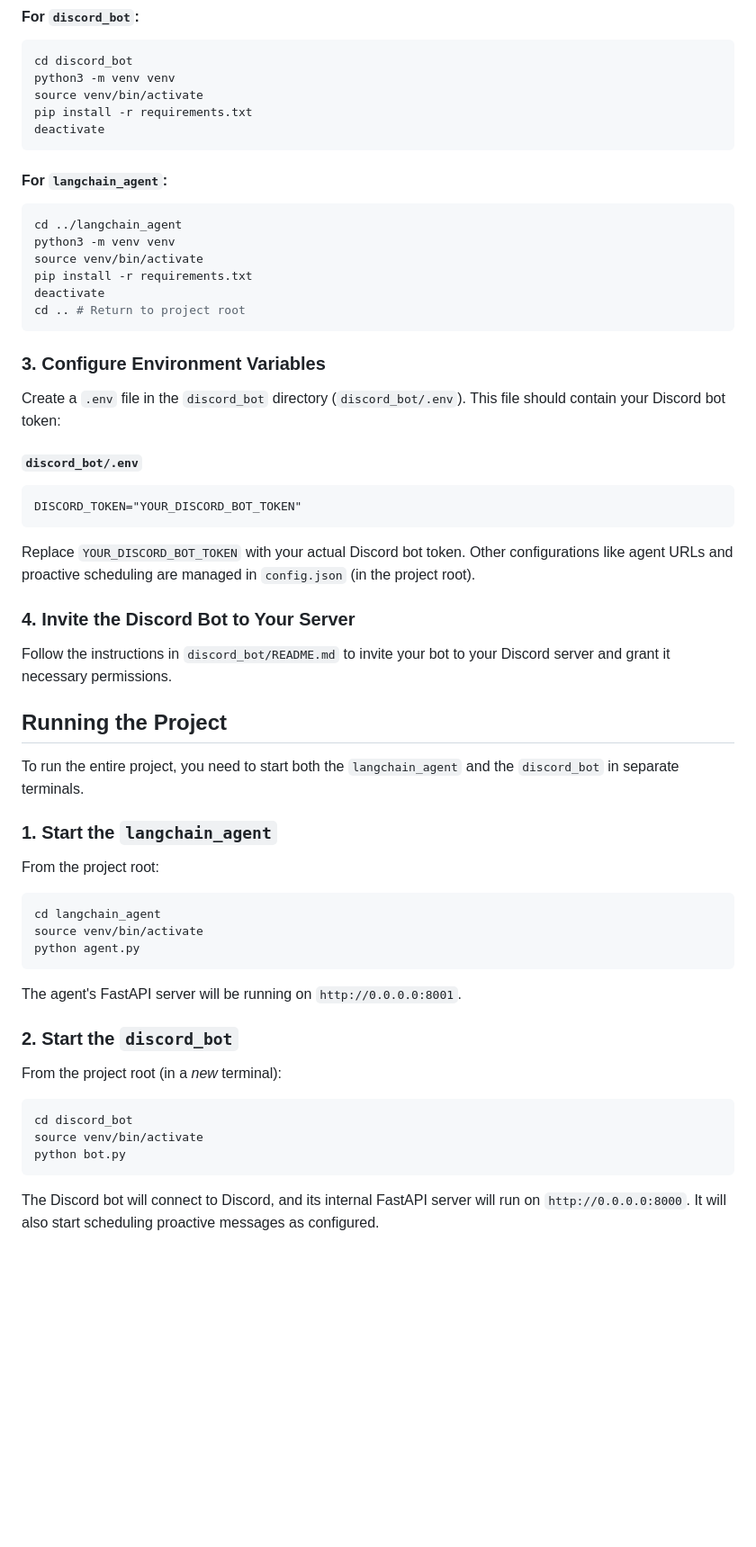
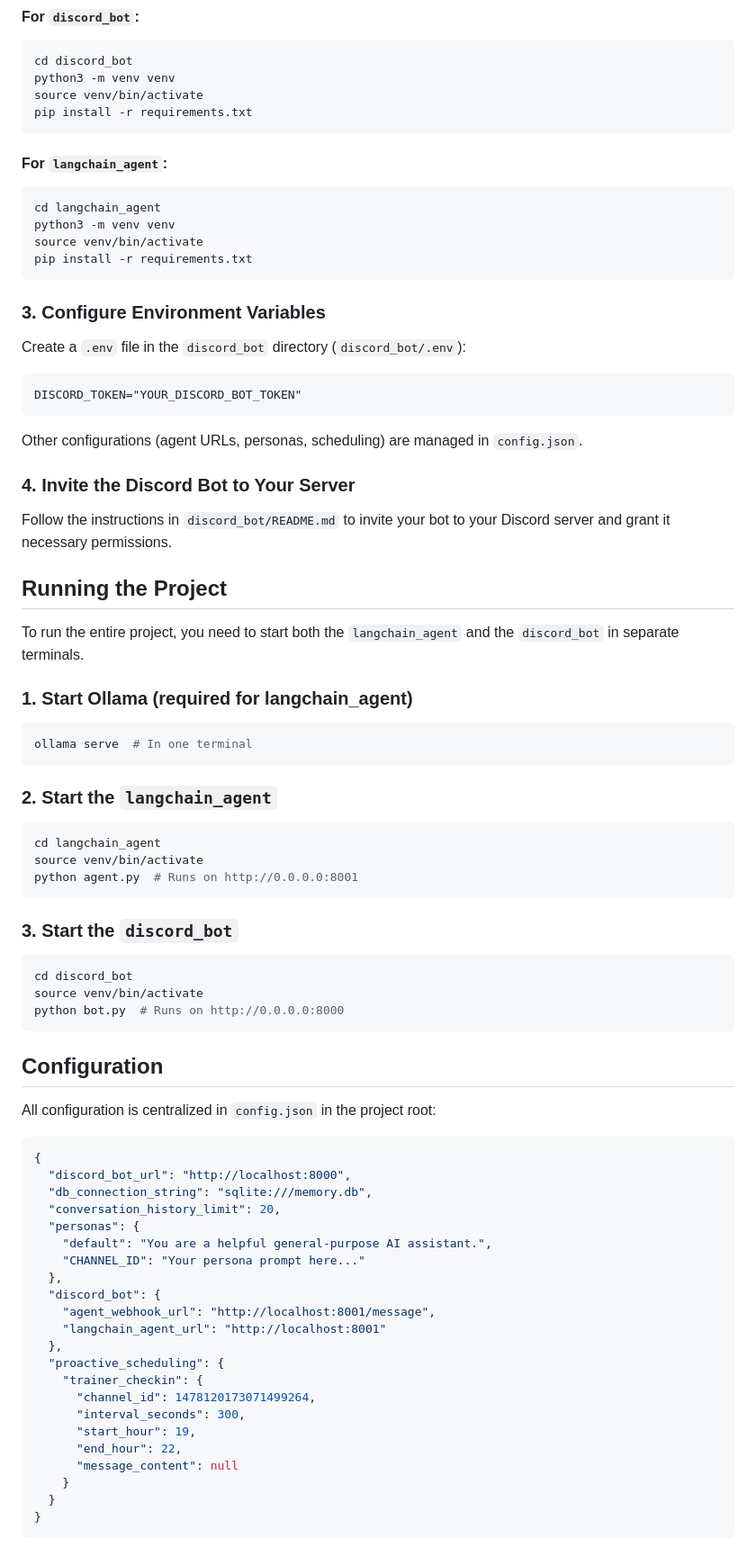
Before and after one commit to darrelcanada/personal-coach-agent, a Markdown page: README.md, the part around one of its changes. Shown at 90% size. Drawn GitHub-style; blank space fills up the shorter version.

````diff
--- a/README.md
+++ b/README.md
@@ -64,30 +56,26 @@ cd discord_bot
 python3 -m venv venv
 source venv/bin/activate
 pip install -r requirements.txt
-deactivate
 ```
 
 #### For `langchain_agent`:
 
 ```bash
-cd ../langchain_agent
+cd langchain_agent
 python3 -m venv venv
 source venv/bin/activate
 pip install -r requirements.txt
-deactivate
-cd .. # Return to project root
 ```
 
 ### 3. Configure Environment Variables
 
-Create a `.env` file in the `discord_bot` directory (`discord_bot/.env`). This file should contain your Discord bot token:
-
-#### `discord_bot/.env`
+Create a `.env` file in the `discord_bot` directory (`discord_bot/.env`):
 
 ```
 DISCORD_TOKEN="YOUR_DISCORD_BOT_TOKEN"
 ```
-Replace `YOUR_DISCORD_BOT_TOKEN` with your actual Discord bot token. Other configurations like agent URLs and proactive scheduling are managed in `config.json` (in the project root).
+
+Other configurations (agent URLs, personas, scheduling) are managed in `config.json`.
 
 ### 4. Invite the Discord Bot to Your Server
 
@@ -97,24 +85,54 @@ Follow the instructions in `discord_bot/README.md` to invite your bot to your Di
 
 To run the entire project, you need to start both the `langchain_agent` and the `discord_bot` in separate terminals.
 
-### 1. Start the `langchain_agent`
+### 1. Start Ollama (required for langchain_agent)
 
-From the project root:
+```bash
+ollama serve  # In one terminal
+```
+
+### 2. Start the `langchain_agent`
 
 ```bash
 cd langchain_agent
 source venv/bin/activate
-python agent.py
+python agent.py  # Runs on http://0.0.0.0:8001
 ```
-The agent's FastAPI server will be running on `http://0.0.0.0:8001`.
 
-### 2. Start the `discord_bot`
-
-From the project root (in a *new* terminal):
+### 3. Start the `discord_bot`
 
 ```bash
 cd discord_bot
 source venv/bin/activate
-python bot.py
+python bot.py  # Runs on http://0.0.0.0:8000
 ```
-The Discord bot will connect to Discord, and its internal FastAPI server will run on `http://0.0.0.0:8000`. It will also start scheduling proactive messages as configured.
+
+## Configuration
+
+All configuration is centralized in `config.json` in the project root:
+
+```json
+{
+  "discord_bot_url": "http://localhost:8000",
+  "db_connection_string": "sqlite:///memory.db",
+  "conversation_history_limit": 20,
+  "personas": {
+    "default": "You are a helpful general-purpose AI assistant.",
+    "CHANNEL_ID": "Your persona prompt here..."
+  },
+  "discord_bot": {
+    "agent_webhook_url": "http://localhost:8001/message",
+    "langchain_agent_url": "http://localhost:8001"
+  },
+  "proactive_scheduling": {
+    "trainer_checkin": {
+      "channel_id": 1478120173071499264,
+      "interval_seconds": 300,
+      "start_hour": 19,
+      "end_hour": 22,
+      "message_content": null
+    }
+  }
+}
+```
+
````
Also changed, not shown: other parts of README.md (+47 -64 lines).
